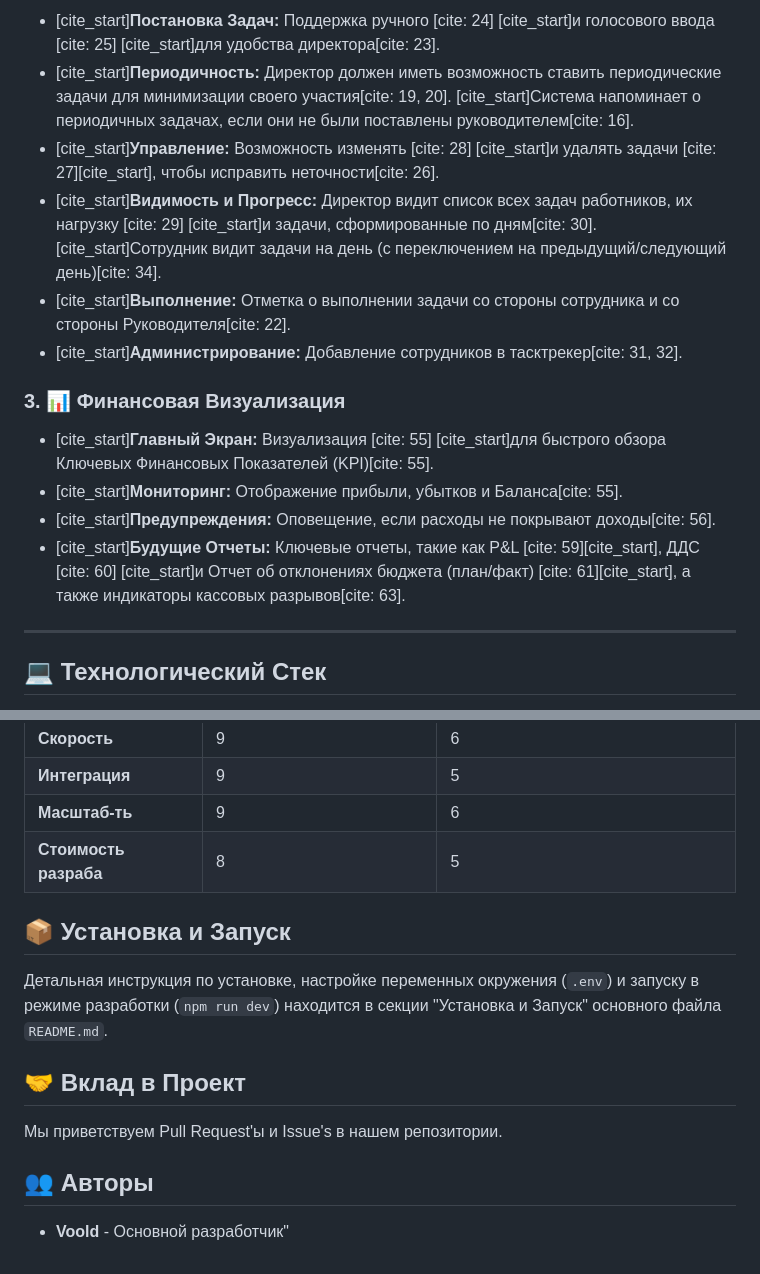
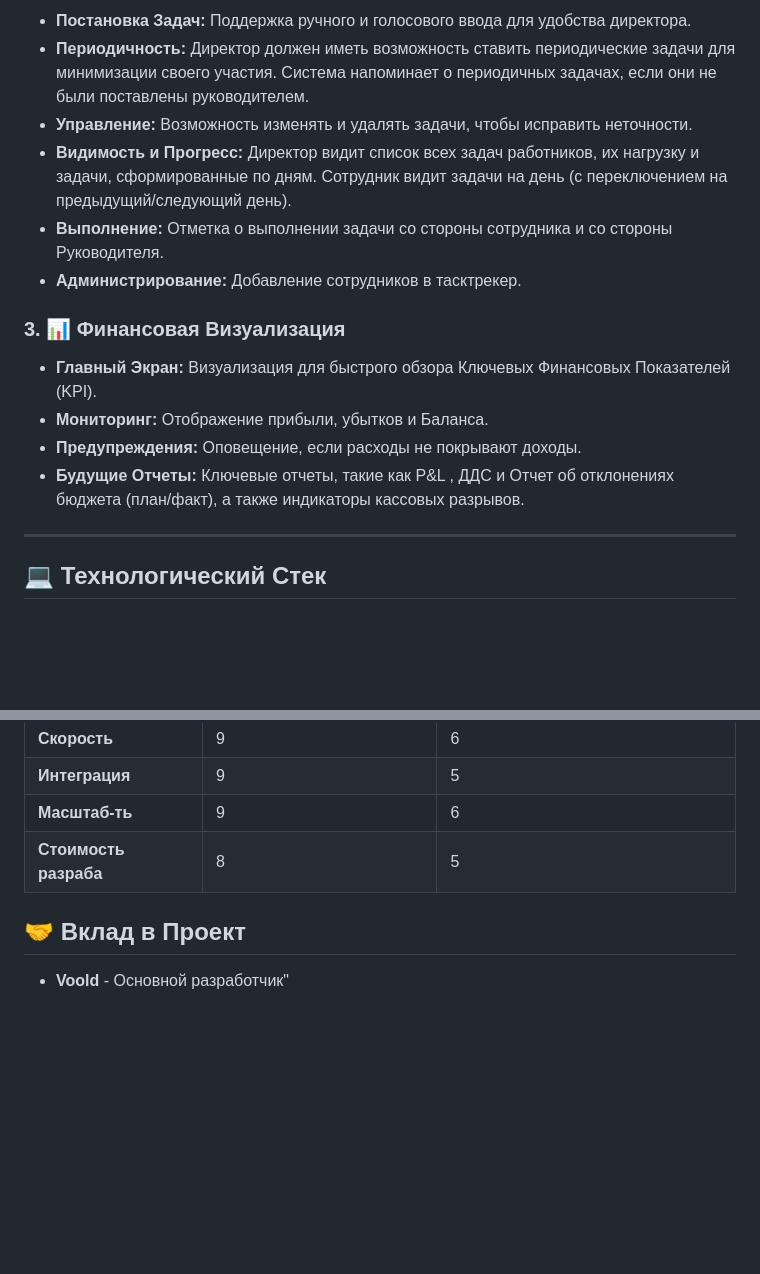
Before and after one commit to Voold/Vavilonus10, a Markdown page: README.md, 2 parts joined by grey strips. Drawn GitHub-style; blank space fills up the shorter version.

```diff
--- a/README.md
+++ b/README.md
@@ -23,17 +23,17 @@
 
-* [cite_start]**Постановка Задач:** Поддержка ручного [cite: 24] [cite_start]и голосового ввода [cite: 25] [cite_start]для удобства директора[cite: 23].
-* [cite_start]**Периодичность:** Директор должен иметь возможность ставить периодические задачи для минимизации своего участия[cite: 19, 20]. [cite_start]Система напоминает о периодичных задачах, если они не были поставлены руководителем[cite: 16].
-* [cite_start]**Управление:** Возможность изменять [cite: 28] [cite_start]и удалять задачи [cite: 27][cite_start], чтобы исправить неточности[cite: 26].
-* [cite_start]**Видимость и Прогресс:** Директор видит список всех задач работников, их нагрузку [cite: 29] [cite_start]и задачи, сформированные по дням[cite: 30]. [cite_start]Сотрудник видит задачи на день (с переключением на предыдущий/следующий день)[cite: 34].
-* [cite_start]**Выполнение:** Отметка о выполнении задачи со стороны сотрудника и со стороны Руководителя[cite: 22].
-* [cite_start]**Администрирование:** Добавление сотрудников в тасктрекер[cite: 31, 32].
+* **Постановка Задач:** Поддержка ручного и голосового ввода для удобства директора.
+* **Периодичность:** Директор должен иметь возможность ставить периодические задачи для минимизации своего участия. Система напоминает о периодичных задачах, если они не были поставлены руководителем.
+* **Управление:** Возможность изменять и удалять задачи, чтобы исправить неточности.
+* **Видимость и Прогресс:** Директор видит список всех задач работников, их нагрузку  и задачи, сформированные по дням. Сотрудник видит задачи на день (с переключением на предыдущий/следующий день).
+* **Выполнение:** Отметка о выполнении задачи со стороны сотрудника и со стороны Руководителя.
+* **Администрирование:** Добавление сотрудников в тасктрекер.
 
 ### 3. 📊 Финансовая Визуализация
 
-* [cite_start]**Главный Экран:** Визуализация [cite: 55] [cite_start]для быстрого обзора Ключевых Финансовых Показателей (KPI)[cite: 55].
-* [cite_start]**Мониторинг:** Отображение прибыли, убытков и Баланса[cite: 55].
-* [cite_start]**Предупреждения:** Оповещение, если расходы не покрывают доходы[cite: 56].
-* [cite_start]**Будущие Отчеты:** Ключевые отчеты, такие как P&L [cite: 59][cite_start], ДДС [cite: 60] [cite_start]и Отчет об отклонениях бюджета (план/факт) [cite: 61][cite_start], а также индикаторы кассовых разрывов[cite: 63].
+* **Главный Экран:** Визуализация для быстрого обзора Ключевых Финансовых Показателей (KPI).
+* **Мониторинг:** Отображение прибыли, убытков и Баланса.
+* **Предупреждения:** Оповещение, если расходы не покрывают доходы.
+* **Будущие Отчеты:** Ключевые отчеты, такие как P&L , ДДС и Отчет об отклонениях бюджета (план/факт), а также индикаторы кассовых разрывов.
 
 ---
 
@@ -60,14 +60,6 @@
 | **Масштаб-ть** | 9 | 6 |
 | **Стоимость разраба** | 8 | 5 |
 
-## 📦 Установка и Запуск
-
-Детальная инструкция по установке, настройке переменных окружения (`.env`) и запуску в режиме разработки (`npm run dev`) находится в секции "Установка и Запуск" основного файла `README.md`.
-
 ## 🤝 Вклад в Проект
 
-Мы приветствуем Pull Request'ы и Issue's в нашем репозитории.
-
-## 👥 Авторы
-
 * **Voold** - Основной разработчик"
```
Also changed, not shown: other parts of README.md (+7 -7 lines).
